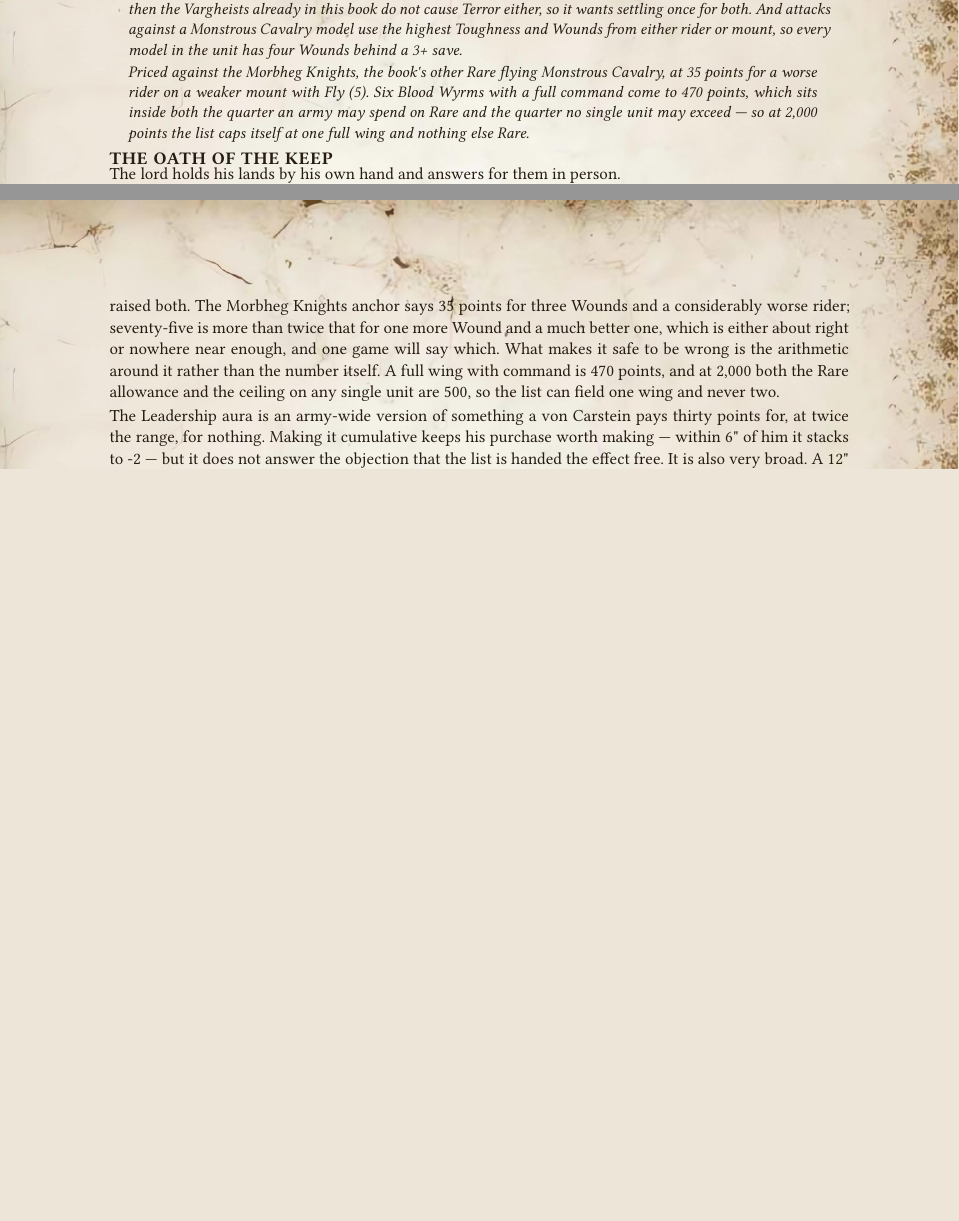
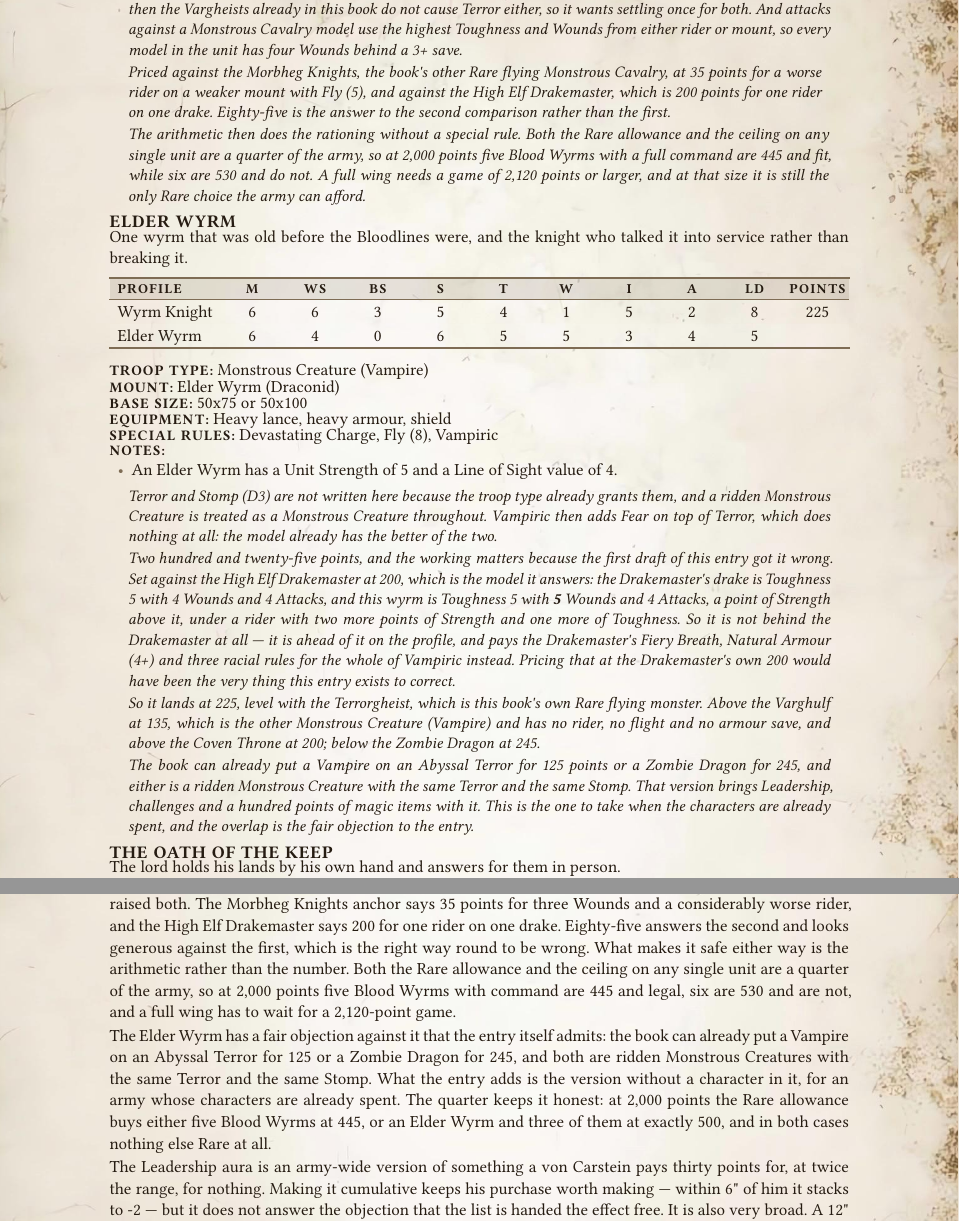
Before and after one commit to dkma26709/wap-typst, a Typst document (src/vampire-counts-proposal.typ): two parts of pages 87 and 88 of 88 before the commit and two parts of pages 87 and 88 of 89 after it, joined at a grey line, cut so that both start at the same text, the shorter picture padded with empty space. Compiled offline with Typst 0.15.

Commit message:
Blood Wyrms to 85, and an Elder Wyrm to answer the Drakemaster
Blood Wyrms go from 75 to 85 points a model. The arithmetic then rations them
without a special rule: both the Rare allowance and the ceiling on any single
unit are a quarter of the army, so at 2,000 points five with a full command
are 445 and legal, six are 530 and are not, and a full wing has to wait for a
2,120-point game.

New Rare entry, ELDER WYRM, 225 points: a single ridden Monstrous Creature,
one Wyrm Knight on a wyrm at WS4 S6 T5 W5 I3 A4 with Fly (8), heavy lance,
heavy armour and shield. Terror and Stomp (D3) are not written into it because
the troop type already grants both, and Vampiric then adds Fear on top of
Terror, which does nothing - the model already has the better of the two.
Unit Strength 5 and Line of Sight 4, per the ridden-Monstrous-Creature lines.

The claim audit earned its keep on the price, and this is worth recording
because the error was the exact one the reprice was meant to fix. I drafted
the Elder Wyrm at 200 to match the Drakemaster and wrote that the Drakemaster
"buys a point of Toughness, an Attack, Fiery Breath, Natural Armour (4+) and
three racial rules". The first two are false: the Drakemaster's drake is
Toughness 5 with 4 Wounds and 4 Attacks, and this wyrm is Toughness 5 with 5
Wounds and 4 Attacks, a point of Strength above it, under a rider with two
more points of Strength and one more of Toughness. It was ahead of the
Drakemaster on the profile at the Drakemaster's own price - so it landed at
225 instead, level with the Terrorgheist, above the Coven Throne at 200 and
the Varghulf at 135, below the Zombie Dragon at 245. The corrected working is
printed in the entry, including the fact that the first draft got it wrong.

That price also lands the Rare quarter exactly: at 2,000 points it buys either
five Blood Wyrms at 445, or an Elder Wyrm and three of them at precisely 500,
and in both cases nothing else Rare at all.

The chapter's second example list is rebuilt around the new prices - 504 Core,
711 Special, 445 Rare and 315 Characters for 1,975, with 25 points that will
not buy a sixth wyrm, an Elder Wyrm, or anything else worth having.

Verified: body still identical to the parent (0 words either way); 42 books
compile, 3,113 pages; no markup artefacts; every composition cap re-checked
against both example lists.

Generated with J.A.R.V.I.S

```diff
--- a/src/vampire-counts-proposal.typ
+++ b/src/vampire-counts-proposal.typ
@@ -2248,7 +2248,34 @@ The Grand Master's own wing. Where a Blood Knight is given a horse, the knights
 
 _Two things follow from the troop type rather than from anything written here, and both matter. Monstrous Cavalry causes Fear by default and Vampiric causes Fear as well, and the rulebook turns two sources of Fear into *Terror* — so a Blood Wyrm causes Terror without this entry saying so, exactly as a Vargheist already does in the book as printed. That is a reading rather than a certainty: the Fear rule says two or more different sources and illustrates them with special rules, spells and magic items rather than with troop types. If it is the wrong reading then the Vargheists already in this book do not cause Terror either, so it wants settling once for both. And attacks against a Monstrous Cavalry model use the highest Toughness and Wounds from either rider or mount, so every model in the unit has four Wounds behind a 3+ save._
 
-_Priced against the Morbheg Knights, the book's other Rare flying Monstrous Cavalry, at 35 points for a worse rider on a weaker mount with Fly (5). Six Blood Wyrms with a full command come to 470 points, which sits inside both the quarter an army may spend on Rare and the quarter no single unit may exceed — so at 2,000 points the list caps itself at one full wing and nothing else Rare._]
+_Priced against the Morbheg Knights, the book's other Rare flying Monstrous Cavalry, at 35 points for a worse rider on a weaker mount with Fly (5), and against the High Elf Drakemaster, which is 200 points for one rider on one drake. Eighty-five is the answer to the second comparison rather than the first._
+
+_The arithmetic then does the rationing without a special rule. Both the Rare allowance and the ceiling on any single unit are a quarter of the army, so at 2,000 points five Blood Wyrms with a full command are 445 and fit, while six are 530 and do not. A full wing needs a game of 2,120 points or larger, and at that size it is still the only Rare choice the army can afford._]
+
+#namecost("ELDER WYRM", "")
+
+One wyrm that was old before the Bloodlines were, and the knight who talked it into service rather than breaking it.
+
+#profile(
+  (name: "Wyrm Knight", m: 6, ws: 6, bs: 3, s: 5, t: 4, w: 1, i: 5, a: 2, ld: 8, points: 225),
+  (name: "Elder Wyrm", m: 6, ws: 4, bs: 0, s: 6, t: 5, w: 5, i: 3, a: 4, ld: 5, points: ""),
+)
+#field("TROOP TYPE", "Monstrous Creature (Vampire)")
+#field("MOUNT", "Elder Wyrm (Draconid)")
+#field("BASE SIZE", "50x75 or 50x100")
+#field("EQUIPMENT", "Heavy lance, heavy armour, shield")
+#field("SPECIAL RULES", "Devastating Charge, Fly (8), Vampiric")
+#field("NOTES", "")
+
+- An Elder Wyrm has a Unit Strength of 5 and a Line of Sight value of 4.
+
+#note[_Terror and Stomp (D3) are not written here because the troop type already grants them, and a ridden Monstrous Creature is treated as a Monstrous Creature throughout. Vampiric then adds Fear on top of Terror, which does nothing at all: the model already has the better of the two._
+
+_Two hundred and twenty-five points, and the working matters because the first draft of this entry got it wrong. Set against the High Elf Drakemaster at 200, which is the model it answers: the Drakemaster's drake is Toughness 5 with 4 Wounds and 4 Attacks, and this wyrm is Toughness 5 with *5* Wounds and 4 Attacks, a point of Strength above it, under a rider with two more points of Strength and one more of Toughness. So it is not behind the Drakemaster at all — it is ahead of it on the profile, and pays the Drakemaster's Fiery Breath, Natural Armour (4+) and three racial rules for the whole of Vampiric instead. Pricing that at the Drakemaster's own 200 would have been the very thing this entry exists to correct._
+
+_So it lands at 225, level with the Terrorgheist, which is this book's own Rare flying monster. Above the Varghulf at 135, which is the other Monstrous Creature (Vampire) and has no rider, no flight and no armour save, and above the Coven Throne at 200; below the Zombie Dragon at 245._
+
+_The book can already put a Vampire on an Abyssal Terror for 125 points or a Zombie Dragon for 245, and either is a ridden Monstrous Creature with the same Terror and the same Stomp. That version brings Leadership, challenges and a hundred points of magic items with it. This is the one to take when the characters are already spent, and the overlap is the fair objection to the entry._]
 
 #namecost("THE OATH OF THE KEEP", "")
 
@@ -2286,7 +2313,9 @@ The pricing was never asked to hold up. A Blood Knight is 36 points for Weapon S
 
 Twenty-four points for the Blood Guard is a guess with one comparison behind it. The Handmaiden anchor is the closest thing in the book and it is not close: she is a skirmishing scout and ours is a line unit, so the two are priced for different jobs and the six points between them is arithmetic rather than evidence.
 
-Four Wounds on a Monstrous Cavalry mount is the number to challenge in the Blood Wyrms. Attacks against the model use the highest Toughness and Wounds from either rider or mount, so a full wing is twenty-four Wounds at Toughness 4 behind a 3+ save, flying eight inches, causing Terror by construction, and striking on the charge with three Attacks from the knight and four from the wyrm once Devastating Charge has raised both. The Morbheg Knights anchor says 35 points for three Wounds and a considerably worse rider; seventy-five is more than twice that for one more Wound and a much better one, which is either about right or nowhere near enough, and one game will say which. What makes it safe to be wrong is the arithmetic around it rather than the number itself. A full wing with command is 470 points, and at 2,000 both the Rare allowance and the ceiling on any single unit are 500, so the list can field one wing and never two.
+Four Wounds on a Monstrous Cavalry mount is the number to challenge in the Blood Wyrms. Attacks against the model use the highest Toughness and Wounds from either rider or mount, so a full wing is twenty-four Wounds at Toughness 4 behind a 3+ save, flying eight inches, causing Terror by construction, and striking on the charge with three Attacks from the knight and four from the wyrm once Devastating Charge has raised both. The Morbheg Knights anchor says 35 points for three Wounds and a considerably worse rider, and the High Elf Drakemaster says 200 for one rider on one drake. Eighty-five answers the second and looks generous against the first, which is the right way round to be wrong. What makes it safe either way is the arithmetic rather than the number. Both the Rare allowance and the ceiling on any single unit are a quarter of the army, so at 2,000 points five Blood Wyrms with command are 445 and legal, six are 530 and are not, and a full wing has to wait for a 2,120-point game.
+
+The Elder Wyrm has a fair objection against it that the entry itself admits: the book can already put a Vampire on an Abyssal Terror for 125 or a Zombie Dragon for 245, and both are ridden Monstrous Creatures with the same Terror and the same Stomp. What the entry adds is the version without a character in it, for an army whose characters are already spent. The quarter keeps it honest: at 2,000 points the Rare allowance buys either five Blood Wyrms at 445, or an Elder Wyrm and three of them at exactly 500, and in both cases nothing else Rare at all.
 
 The Leadership aura is an army-wide version of something a von Carstein pays thirty points for, at twice the range, for nothing. Making it cumulative keeps his purchase worth making — within 6" of him it stacks to \-2 — but it does not answer the objection that the list is handed the effect free. It is also very broad. A 12" radius is a 24" circle, two or three of them overlap across a good deal of ground, and every Break test, Panic test and Psychology test taken inside one is a point worse. A flat modifier is the dullest kind of rule to write, and this one does a great deal of quiet work.
 
```
Also changed, not shown: editions/proposal/vampire-counts.toml (+4 -2 lines), src/vampire-counts-proposal.typ (12 more changed lines).
